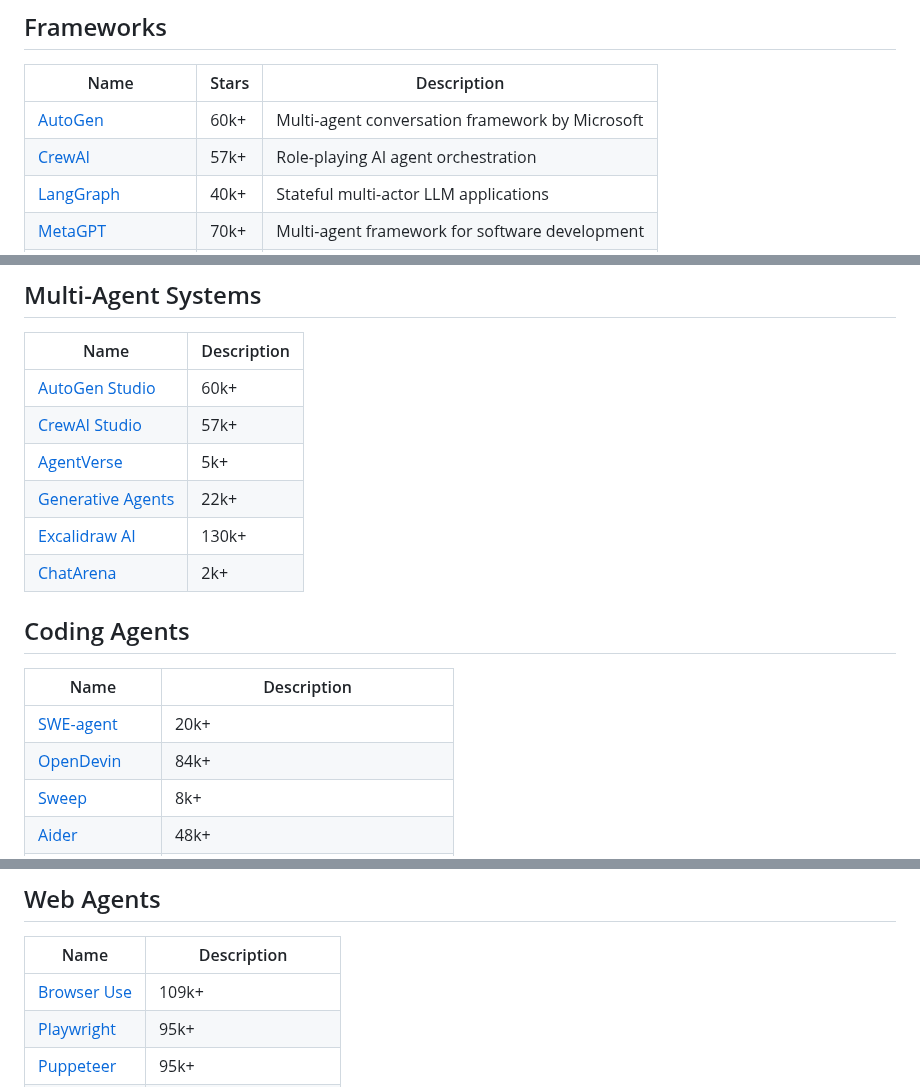
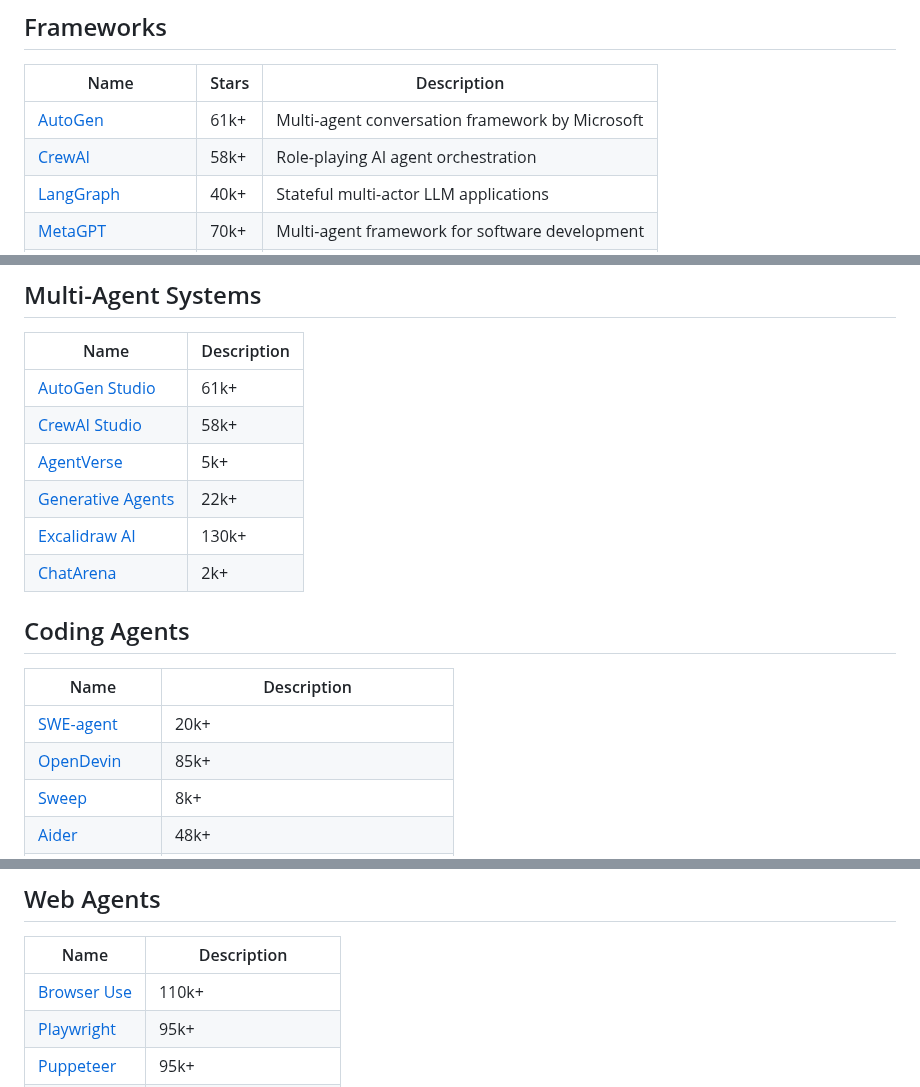
Before and after one commit to asdfgh12345123/awesome-ai-agents, a Markdown page: README.md, 3 parts joined by grey strips. Rendered like a GitHub page.

Commit message:
Auto-update star counts [skip ci]

```diff
--- a/README.md
+++ b/README.md
@@ -35,8 +35,8 @@ Awesome AI Agents is a focused list for anyone exploring how AI agents are built
 ## Frameworks
 | Name | Stars | Description |
 |------|-------|-------------|
-| [AutoGen](https://github.com/microsoft/autogen) | 60k+ | Multi-agent conversation framework by Microsoft |
-| [CrewAI](https://github.com/joaomdmoura/crewai) | 57k+ | Role-playing AI agent orchestration |
+| [AutoGen](https://github.com/microsoft/autogen) | 61k+ | Multi-agent conversation framework by Microsoft |
+| [CrewAI](https://github.com/joaomdmoura/crewai) | 58k+ | Role-playing AI agent orchestration |
 | [LangGraph](https://github.com/langchain-ai/langgraph) | 40k+ | Stateful multi-actor LLM applications |
 | [MetaGPT](https://github.com/geekan/MetaGPT) | 70k+ | Multi-agent framework for software development |
 | [ChatDev](https://github.com/OpenBMB/ChatDev) | 34k+ | Communicative agents for software development |
@@ -54,8 +54,8 @@ Awesome AI Agents is a focused list for anyone exploring how AI agents are built
 ## Multi-Agent Systems
 | Name | Description |
 |------|-------------|
-| [AutoGen Studio](https://github.com/microsoft/autogen/tree/main/samples/apps/autogen-studio) | 60k+ |
-| [CrewAI Studio](https://github.com/crewAIInc/crewAI) | 57k+ |
+| [AutoGen Studio](https://github.com/microsoft/autogen/tree/main/samples/apps/autogen-studio) | 61k+ |
+| [CrewAI Studio](https://github.com/crewAIInc/crewAI) | 58k+ |
 | [AgentVerse](https://github.com/OpenBMB/AgentVerse) | 5k+ |
 | [Generative Agents](https://github.com/joonspk-research/generative_agents) | 22k+ |
 | [Excalidraw AI](https://github.com/excalidraw/excalidraw) | 130k+ |
@@ -65,7 +65,7 @@ Awesome AI Agents is a focused list for anyone exploring how AI agents are built
 | Name | Description |
 |------|-------------|
 | [SWE-agent](https://github.com/princeton-nlp/SWE-agent) | 20k+ |
-| [OpenDevin](https://github.com/All-Hands-AI/OpenHands) | 84k+ |
+| [OpenDevin](https://github.com/All-Hands-AI/OpenHands) | 85k+ |
 | [Sweep](https://github.com/sweepai/sweep) | 8k+ |
 | [Aider](https://github.com/paul-gauthier/aider) | 48k+ |
 | [Cursor](https://www.cursor.sh/) | AI-first code editor |
@@ -90,7 +90,7 @@ Awesome AI Agents is a focused list for anyone exploring how AI agents are built
 ## Web Agents
 | Name | Description |
 |------|-------------|
-| [Browser Use](https://github.com/browser-use/browser-use) | 109k+ |
+| [Browser Use](https://github.com/browser-use/browser-use) | 110k+ |
 | [Playwright](https://github.com/microsoft/playwright) | 95k+ |
 | [Puppeteer](https://github.com/puppeteer/puppeteer) | 95k+ |
 | [Selenium](https://github.com/SeleniumHQ/selenium) | 34k+ |
```
Also changed, not shown: other parts of README.md (+1 -1 lines).
